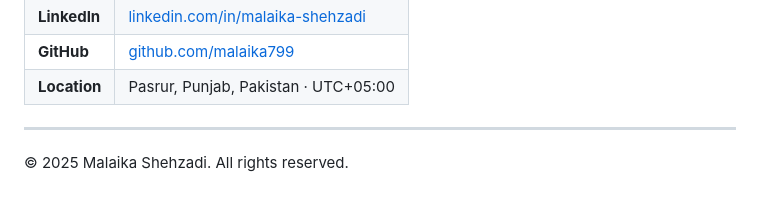
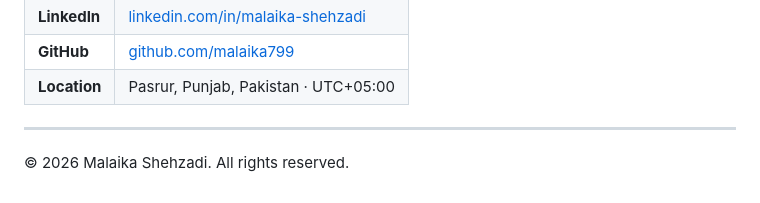
Before and after one commit to malaika799/Task-01-Malaika-Shehzadi, a Markdown page: README.md, the part around the change. Rendered like a GitHub page.

```diff
--- a/README.md
+++ b/README.md
@@ -107,4 +107,4 @@ Or simply open `index.html` in any modern browser.
 
 ---
 
-© 2025 Malaika Shehzadi. All rights reserved.
+© 2026 Malaika Shehzadi. All rights reserved.
```
